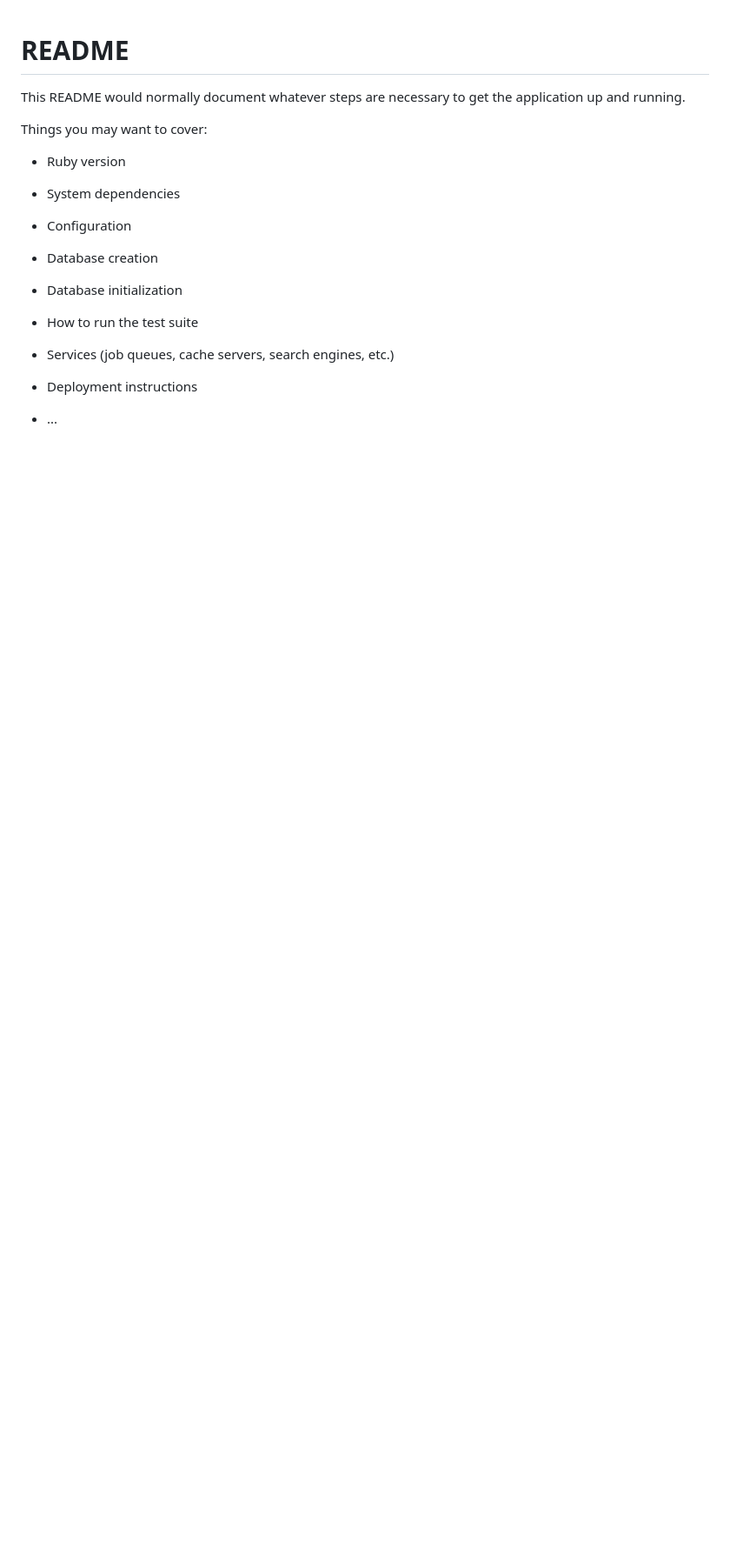
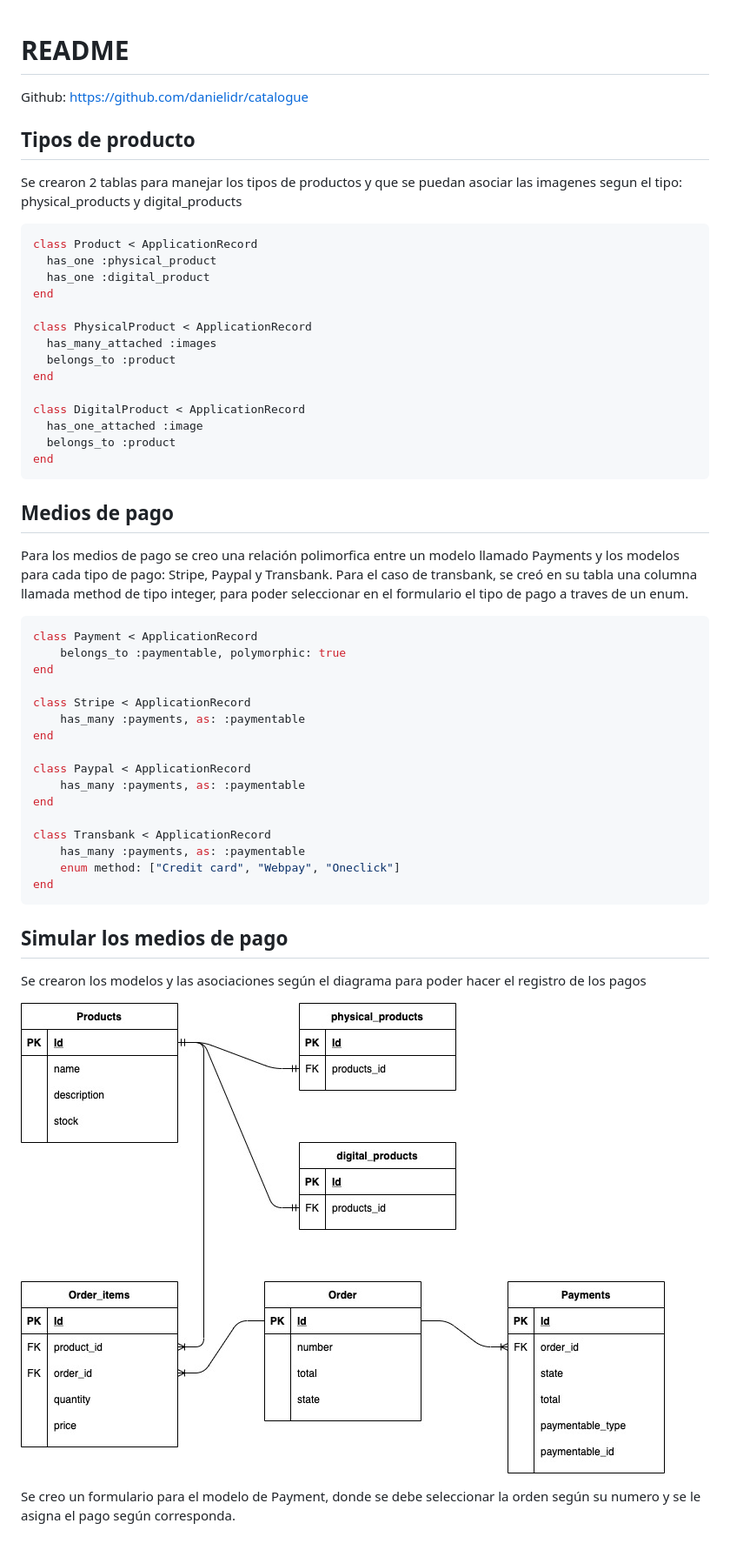
Before and after one commit to danielidr/catalogue, a Markdown page: README.md, the part around the change. Shown: that part at 87% size. GitHub-like rendering; pictures changed too: app/assets/images/AttachmentsDiagram.jpg (added); blank space fills up the shorter version.

Commit message:
Payments form

````diff
--- a/README.md
+++ b/README.md
@@ -1,24 +1,55 @@
 # README
 
-This README would normally document whatever steps are necessary to get the
-application up and running.
+Github: https://github.com/danielidr/catalogue
 
-Things you may want to cover:
+## Tipos de producto
 
-* Ruby version
+Se crearon 2 tablas para manejar los tipos de productos y que se puedan asociar las imagenes segun el tipo: physical_products y digital_products
 
-* System dependencies
+```ruby
+class Product < ApplicationRecord
+  has_one :physical_product
+  has_one :digital_product
+end
 
-* Configuration
+class PhysicalProduct < ApplicationRecord
+  has_many_attached :images
+  belongs_to :product
+end
 
-* Database creation
+class DigitalProduct < ApplicationRecord
+  has_one_attached :image
+  belongs_to :product
+end
+```
 
-* Database initialization
+## Medios de pago
 
-* How to run the test suite
+Para los medios de pago se creo una relación polimorfica entre un modelo llamado Payments y los modelos para cada tipo de pago: Stripe, Paypal y Transbank. Para el caso de transbank, se creó en su tabla una columna llamada method de tipo integer, para poder seleccionar en el formulario el tipo de pago a traves de un enum.
 
-* Services (job queues, cache servers, search engines, etc.)
+```ruby
+class Payment < ApplicationRecord
+    belongs_to :paymentable, polymorphic: true
+end
 
-* Deployment instructions
+class Stripe < ApplicationRecord
+    has_many :payments, as: :paymentable
+end
 
-* ...
+class Paypal < ApplicationRecord
+    has_many :payments, as: :paymentable
+end
+
+class Transbank < ApplicationRecord
+    has_many :payments, as: :paymentable
+    enum method: ["Credit card", "Webpay", "Oneclick"]
+end
+```
+
+## Simular los medios de pago
+
+Se crearon los modelos y las asociaciones según el diagrama para poder hacer el registro de los pagos
+
+![GitHub Logo](/app/assets/images/AttachmentsDiagram.jpg)
+
+Se creo un formulario para el modelo de Payment, donde se debe seleccionar la orden según su numero y se le asigna el pago según corresponda.
````
Also changed, not shown: 11 other files.
